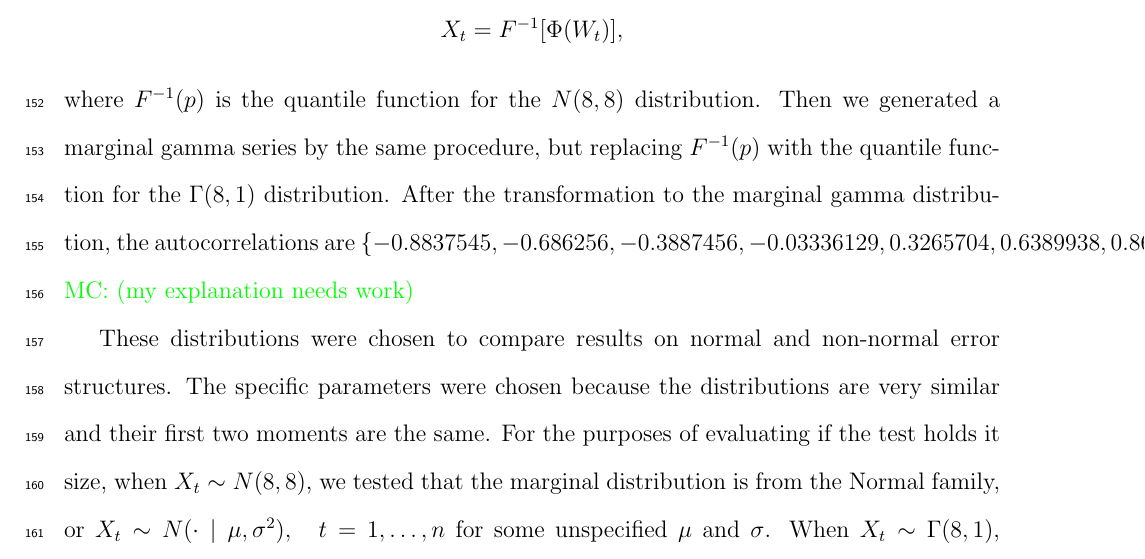
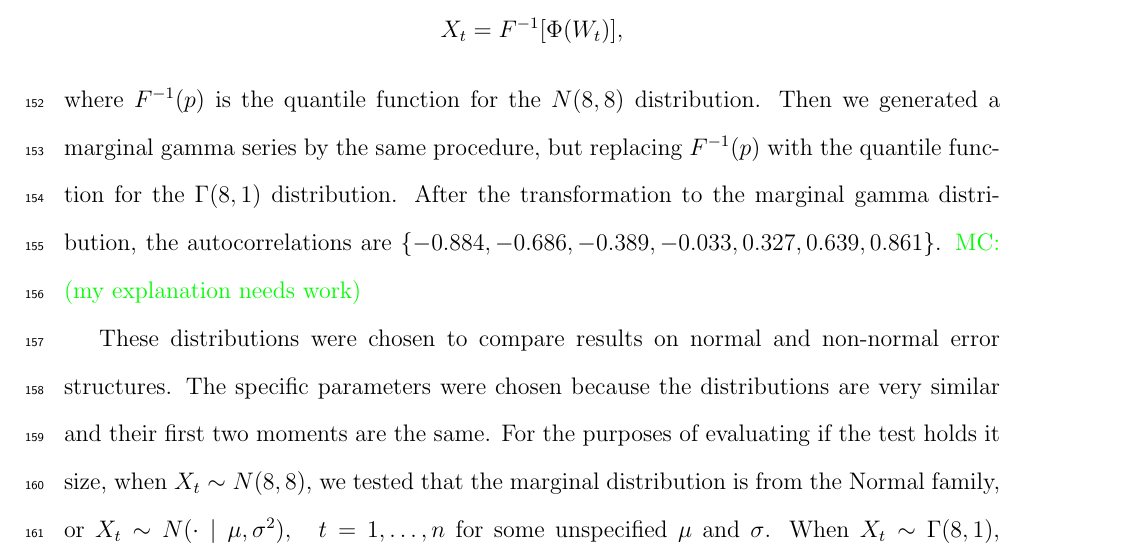
Before and after one commit to mathewchandy03/Bootstrap_KS_Test, a LaTeX paper (manuscript/manuscript.tex): part of page 9 of 22, cut so that both start at the same text. Compiled offline with pdfLaTeX.

Commit message:
three digits

```diff
--- a/manuscript/manuscript.tex
+++ b/manuscript/manuscript.tex
@@ -388,8 +388,8 @@ Then we generated a marginal gamma series by the same procedure, but
 replacing $F^{-1}(p)$ with the quantile function for the $\Gamma(8, 1)$
 distribution.
 After the transformation
-to the marginal gamma distribution, the autocorrelations are $\{-0.8837545,
--0.686256, -0.3887456, -0.03336129, 0.3265704, 0.6389938, 0.8610347\}$.
+to the marginal gamma distribution, the autocorrelations are $\{-0.884,
+-0.686, -0.389, -0.033, 0.327, 0.639, 0.861\}$.
 \mc{my explanation needs work}
 
 
```
Also changed, not shown: notes.txt (+4 -0 lines).
